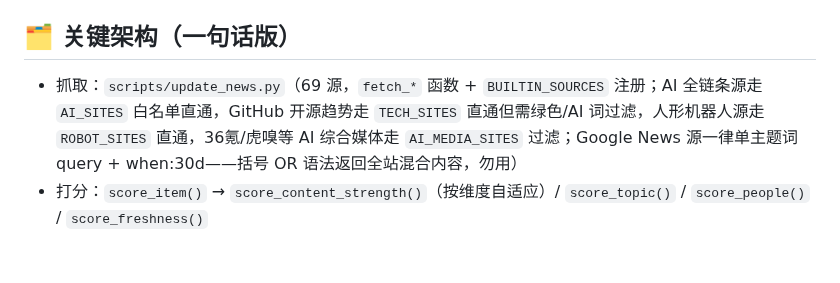
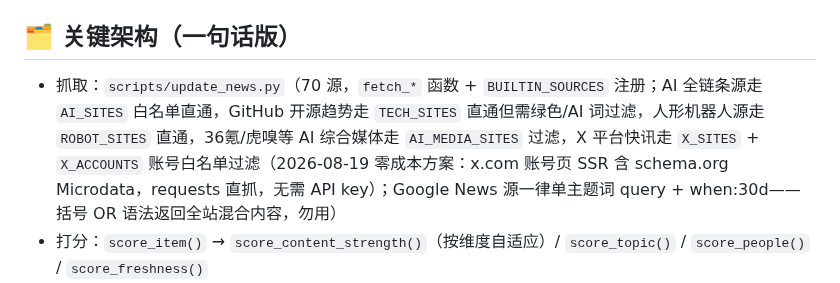
Before and after one commit to captainold/green-hot-news, a Markdown page: AGENTS.md, the part around the change. Drawn GitHub-style; blank space fills up the shorter version.

Commit message:
docs: AGENTS.md 同步 X 平台快讯源（70 源 + X_SITES/X_ACCOUNTS 架构说明）

```diff
--- a/AGENTS.md
+++ b/AGENTS.md
@@ -27,7 +27,7 @@
 
 ## 🗂️ 关键架构（一句话版）
 
-- 抓取：`scripts/update_news.py`（69 源，`fetch_*` 函数 + `BUILTIN_SOURCES` 注册；AI 全链条源走 `AI_SITES` 白名单直通，GitHub 开源趋势走 `TECH_SITES` 直通但需绿色/AI 词过滤，人形机器人源走 `ROBOT_SITES` 直通，36氪/虎嗅等 AI 综合媒体走 `AI_MEDIA_SITES` 过滤；Google News 源一律单主题词 query + when:30d——括号 OR 语法返回全站混合内容，勿用）
+- 抓取：`scripts/update_news.py`（70 源，`fetch_*` 函数 + `BUILTIN_SOURCES` 注册；AI 全链条源走 `AI_SITES` 白名单直通，GitHub 开源趋势走 `TECH_SITES` 直通但需绿色/AI 词过滤，人形机器人源走 `ROBOT_SITES` 直通，36氪/虎嗅等 AI 综合媒体走 `AI_MEDIA_SITES` 过滤，X 平台快讯走 `X_SITES` + `X_ACCOUNTS` 账号白名单过滤（2026-08-19 零成本方案：x.com 账号页 SSR 含 schema.org Microdata，requests 直抓，无需 API key）；Google News 源一律单主题词 query + when:30d——括号 OR 语法返回全站混合内容，勿用）
 - 打分：`score_item()` → `score_content_strength()`（按维度自适应）/ `score_topic()` / `score_people()` / `score_freshness()`
 - 四维分类：`categorize_dimension()`（**2026-08-19 主体化：政府/行业/金融/AI**；优先级 AI_SITES直通 > 政府强词(仅标题) > 金融词 > 双碳核心词(A1 双碳优先) > AI词 > 行业词 > 政策库默认政府 > 政策弱词 > 行业兜底；技术突破归行业档，radarai 需绿色/AI 词过滤）
 - 前端：`index.html`（两区布局：上方排行榜——主题×周期(日/周/月)×区域(国内/国际)切换；下方实时时间线——跟随筛选、60s 轮询新条目自动插入高亮）+ `assets/app.js` + `assets/styles.css`；数据源 `data/history.json`（62 天累积，含 `region` 字段）+ `data/latest-24h.json`
```
